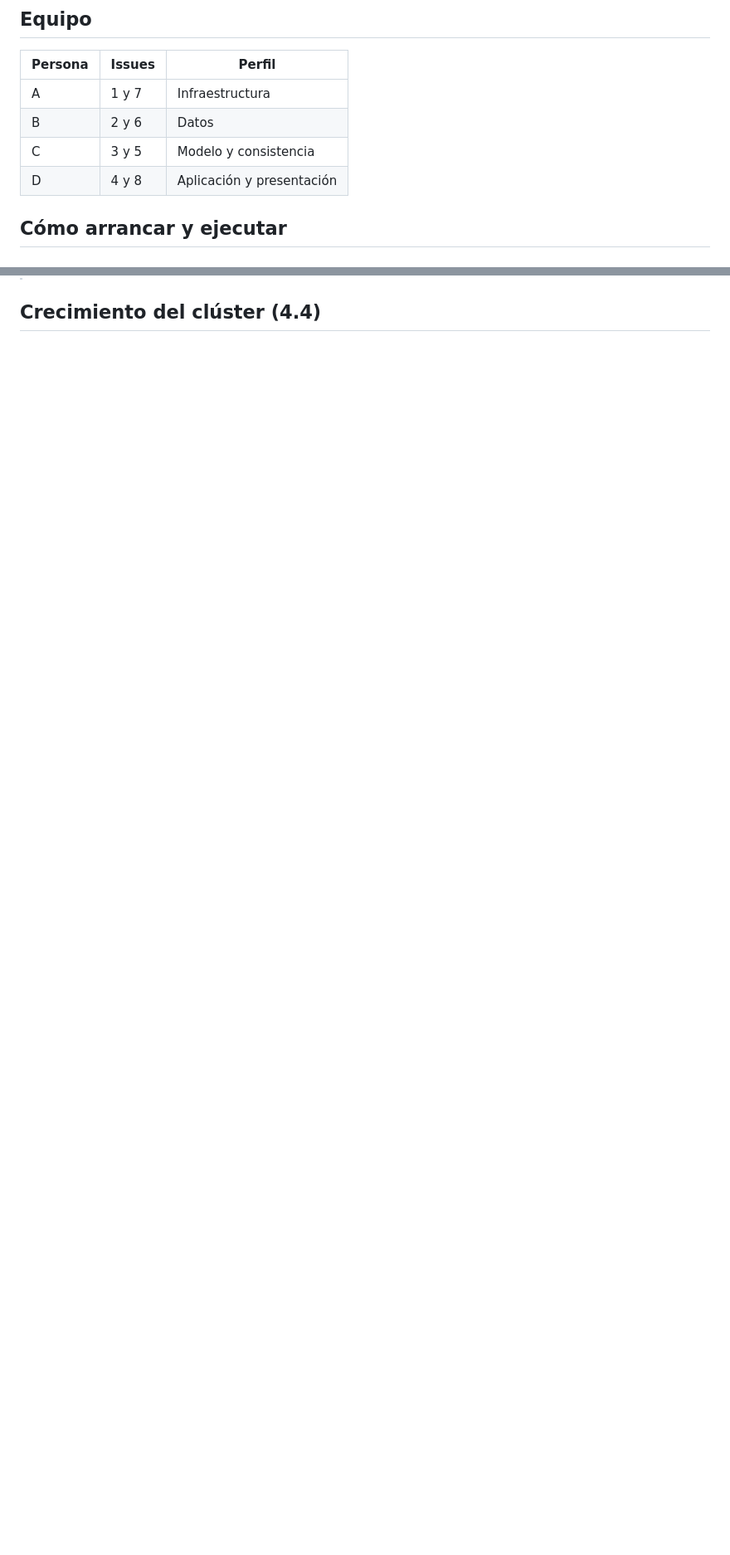
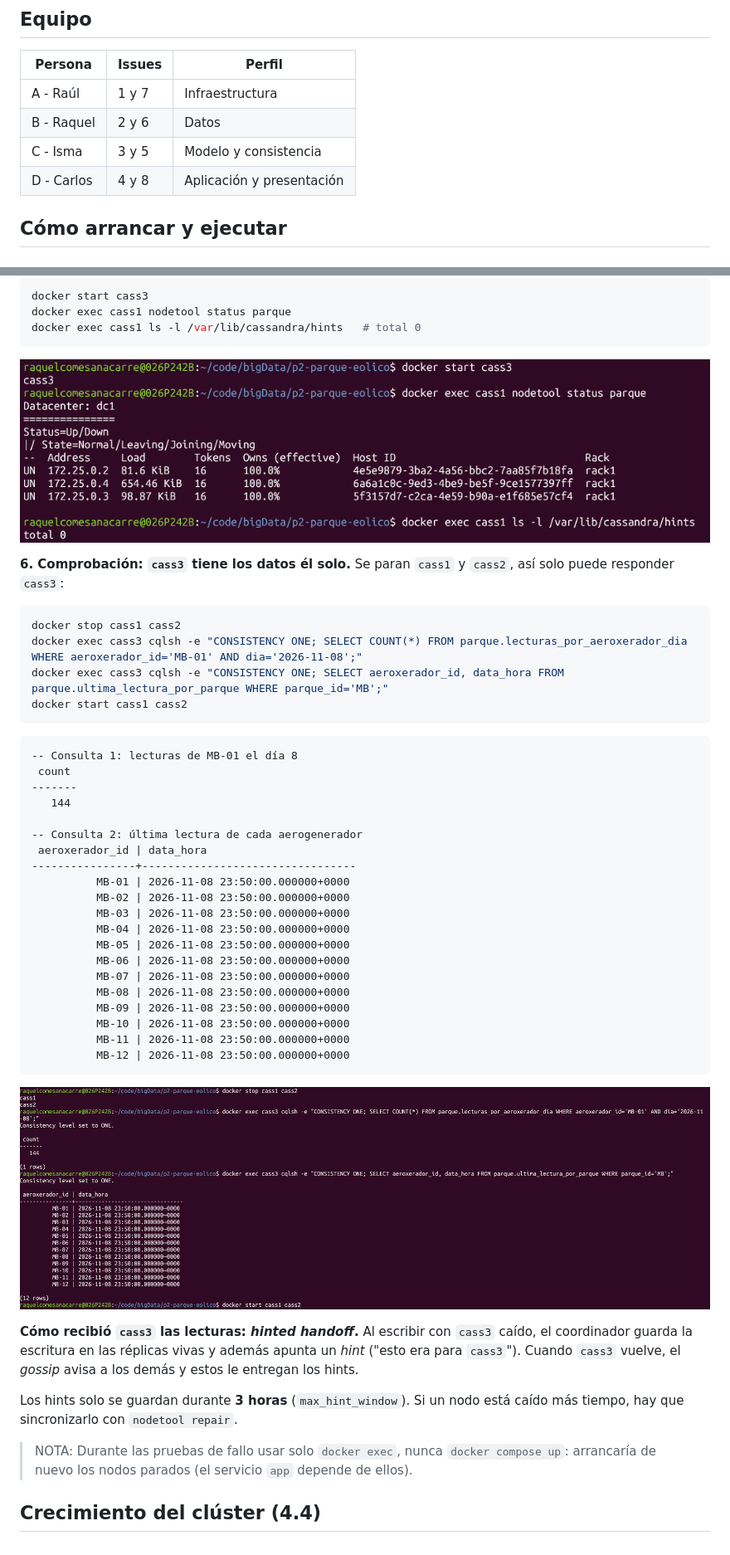
Before and after one commit to raquelccarreraA/p2-parque-eolico, a Markdown page: README.md, 2 parts joined by grey strips. Shown at 83% size. Drawn GitHub-style; pictures changed too: img/4.3.4_4_recuperacion.png (added), img/4.3.4_5_cass3_solo.png (added); blank space fills up the shorter version.

````diff
--- a/README.md
+++ b/README.md
@@ -6,10 +6,10 @@ Big Data Aplicado · UD1 · Proyecto en grupo
 
 | Persona | Issues | Perfil |
 |---|---|---|
-| A | 1 y 7 | Infraestructura |
-| B | 2 y 6 | Datos |
-| C | 3 y 5 | Modelo y consistencia |
-| D | 4 y 8 | Aplicación y presentación |
+| A - Raúl | 1 y 7 | Infraestructura |
+| B - Raquel | 2 y 6 | Datos |
+| C - Isma | 3 y 5 | Modelo y consistencia |
+| D - Carlos | 4 y 8 | Aplicación y presentación |
 
 ## Cómo arrancar y ejecutar
 
@@ -282 +338,48 @@ La regla siempre es la misma: **funciona si las réplicas vivas son al menos las
+```bash
+docker start cass3
+docker exec cass1 nodetool status parque
+docker exec cass1 ls -l /var/lib/cassandra/hints   # total 0
+```
+
+![cass3 vuelve (UN) y los hints se vacían](img/4.3.4_4_recuperacion.png)
+
+**6. Comprobación: `cass3` tiene los datos él solo.** Se paran `cass1` y `cass2`, así solo puede responder `cass3`:
+
+```bash
+docker stop cass1 cass2
+docker exec cass3 cqlsh -e "CONSISTENCY ONE; SELECT COUNT(*) FROM parque.lecturas_por_aeroxerador_dia WHERE aeroxerador_id='MB-01' AND dia='2026-11-08';"
+docker exec cass3 cqlsh -e "CONSISTENCY ONE; SELECT aeroxerador_id, data_hora FROM parque.ultima_lectura_por_parque WHERE parque_id='MB';"
+docker start cass1 cass2
+```
+```
+-- Consulta 1: lecturas de MB-01 el día 8
+ count
+-------
+   144
+
+-- Consulta 2: última lectura de cada aerogenerador
+ aeroxerador_id | data_hora
+----------------+---------------------------------
+          MB-01 | 2026-11-08 23:50:00.000000+0000
+          MB-02 | 2026-11-08 23:50:00.000000+0000
+          MB-03 | 2026-11-08 23:50:00.000000+0000
+          MB-04 | 2026-11-08 23:50:00.000000+0000
+          MB-05 | 2026-11-08 23:50:00.000000+0000
+          MB-06 | 2026-11-08 23:50:00.000000+0000
+          MB-07 | 2026-11-08 23:50:00.000000+0000
+          MB-08 | 2026-11-08 23:50:00.000000+0000
+          MB-09 | 2026-11-08 23:50:00.000000+0000
+          MB-10 | 2026-11-08 23:50:00.000000+0000
+          MB-11 | 2026-11-08 23:50:00.000000+0000
+          MB-12 | 2026-11-08 23:50:00.000000+0000
+```
+![cass3 responde solo con las lecturas del día 8](img/4.3.4_5_cass3_solo.png)
+
+**Cómo recibió `cass3` las lecturas: *hinted handoff*.** Al escribir con `cass3` caído, el coordinador guarda la escritura en las réplicas vivas y además apunta un *hint* ("esto era para `cass3`"). Cuando `cass3` vuelve, el *gossip* avisa a los demás y estos le entregan los hints.
+
+Los hints solo se guardan durante **3 horas** (`max_hint_window`). Si un nodo está caído más tiempo, hay que sincronizarlo con `nodetool repair`.
+
+>  NOTA: Durante las pruebas de fallo usar solo `docker exec`, nunca `docker compose up`: arrancaría de nuevo los nodos parados (el servicio `app` depende de ellos).
+
+
 ## Crecimiento del clúster (4.4)
````
Also changed, not shown: other parts of README.md (+57 -1 lines), img/4.3.4_1_cass3_caido.png (added), img/4.3.4_2_carga.png (added), img/4.3.4_3_hints.png (added).
